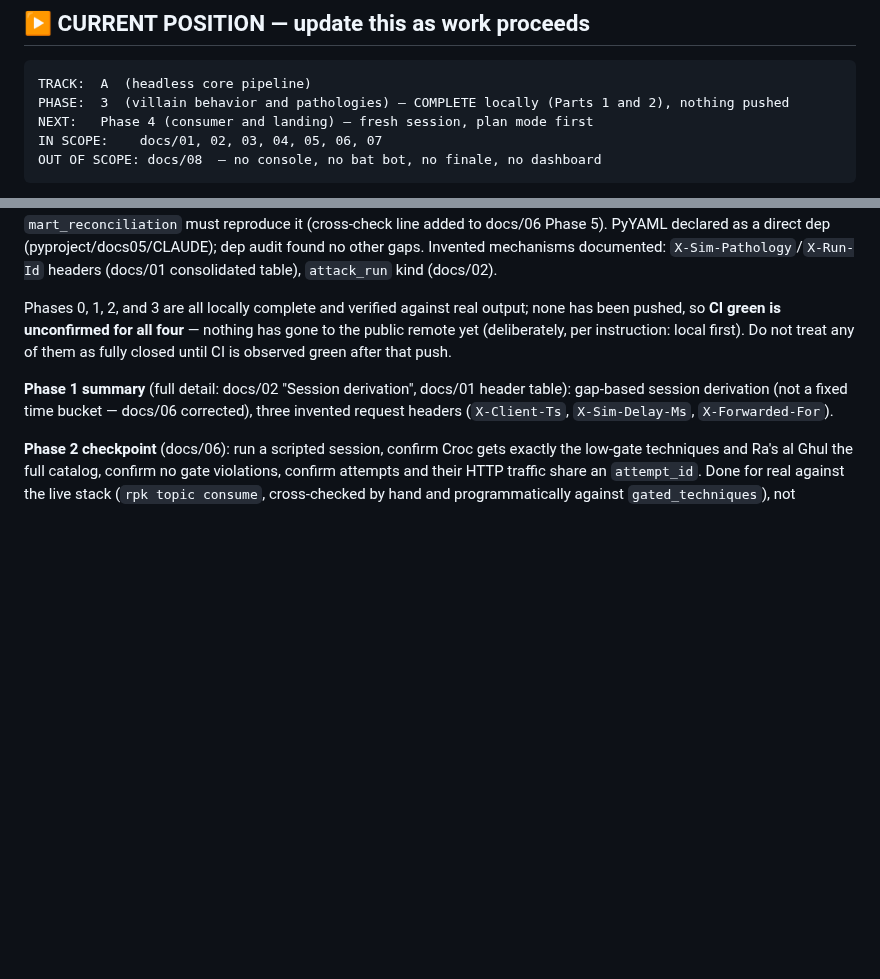
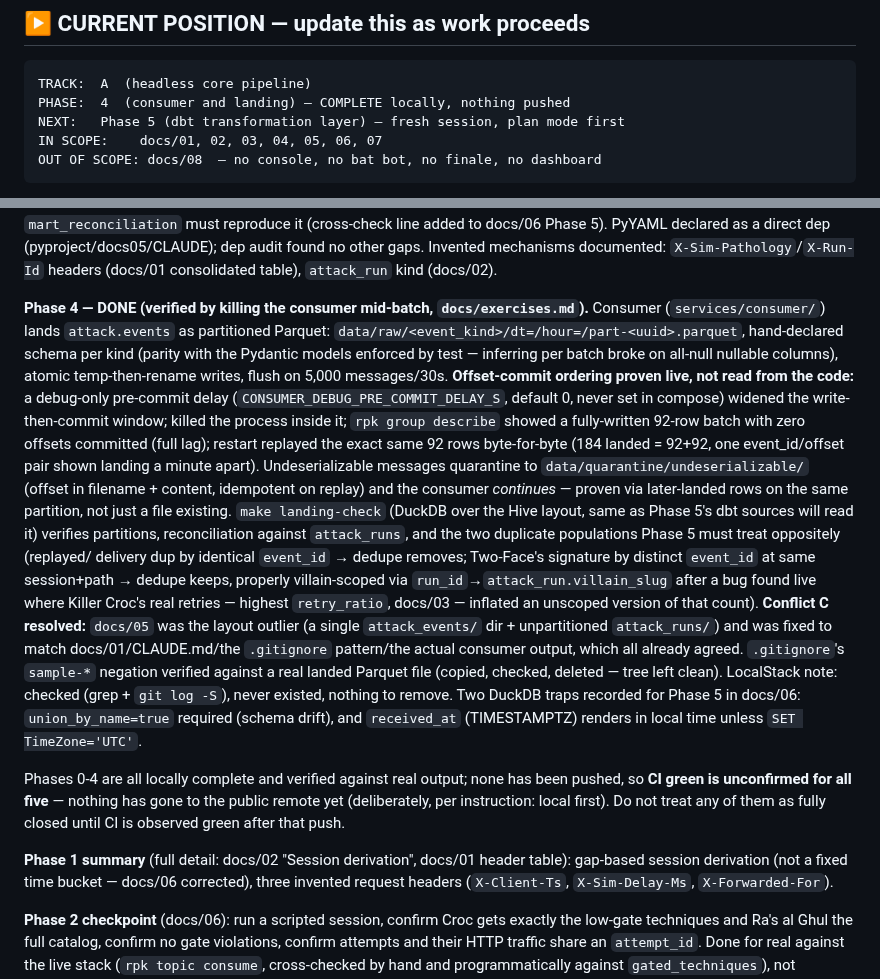
Before and after one commit to jivejong/JiveRepo, a Markdown page: Batcave_IDS/CLAUDE.md, 2 parts joined by grey strips. GitHub-like rendering; blank space fills up the shorter version.

Commit message:
Mark Phase 4 (consumer and landing) complete in CURRENT POSITION
Every checkpoint item verified against real output: offset-commit
ordering proven by killing the consumer mid-batch and reading rpk
group describe, not by reading the code; undeserializable survival
proven by later-landed rows on the same partition; the two duplicate
populations distinguished and villain-scoped; Conflict C resolved;
the .gitignore negation verified against a real Parquet file and left
clean; LocalStack checked and confirmed never to have existed.

NEXT is Phase 5 (dbt transformation layer).

````diff
--- a/Batcave_IDS/CLAUDE.md
+++ b/Batcave_IDS/CLAUDE.md
@@ -8,8 +8,8 @@ Context for Claude Code working in this repository.
 
 ```
 TRACK:  A  (headless core pipeline)
-PHASE:  3  (villain behavior and pathologies) — COMPLETE locally (Parts 1 and 2), nothing pushed
-NEXT:   Phase 4 (consumer and landing) — fresh session, plan mode first
+PHASE:  4  (consumer and landing) — COMPLETE locally, nothing pushed
+NEXT:   Phase 5 (dbt transformation layer) — fresh session, plan mode first
 IN SCOPE:    docs/01, 02, 03, 04, 05, 06, 07
 OUT OF SCOPE: docs/08  — no console, no bat bot, no finale, no dashboard
 ```
@@ -70,8 +70,33 @@ fixed). `attack_runs` published as a 5th `event_kind`, keyed by `run_id`, carryi
 dep audit found no other gaps. Invented mechanisms documented: `X-Sim-Pathology`/`X-Run-Id` headers
 (docs/01 consolidated table), `attack_run` kind (docs/02).
 
-Phases 0, 1, 2, and 3 are all locally complete and verified against real output; none has been
-pushed, so **CI green is unconfirmed for all four** — nothing has gone to the public remote yet
+**Phase 4 — DONE (verified by killing the consumer mid-batch, `docs/exercises.md`).** Consumer
+(`services/consumer/`) lands `attack.events` as partitioned Parquet:
+`data/raw/<event_kind>/dt=/hour=/part-<uuid>.parquet`, hand-declared schema per kind (parity with the
+Pydantic models enforced by test — inferring per batch broke on all-null nullable columns), atomic
+temp-then-rename writes, flush on 5,000 messages/30s. **Offset-commit ordering proven live, not read
+from the code:** a debug-only pre-commit delay (`CONSUMER_DEBUG_PRE_COMMIT_DELAY_S`, default 0, never
+set in compose) widened the write-then-commit window; killed the process inside it; `rpk group
+describe` showed a fully-written 92-row batch with zero offsets committed (full lag); restart replayed
+the exact same 92 rows byte-for-byte (184 landed = 92+92, one event_id/offset pair shown landing a
+minute apart). Undeserializable messages quarantine to `data/quarantine/undeserializable/`
+(offset in filename + content, idempotent on replay) and the consumer *continues* — proven via
+later-landed rows on the same partition, not just a file existing. `make landing-check` (DuckDB over
+the Hive layout, same as Phase 5's dbt sources will read it) verifies partitions, reconciliation
+against `attack_runs`, and the two duplicate populations Phase 5 must treat oppositely (replayed/
+delivery dup by identical `event_id` → dedupe removes; Two-Face's signature by distinct `event_id` at
+same session+path → dedupe keeps, properly villain-scoped via `run_id`→`attack_run.villain_slug` after
+a bug found live where Killer Croc's real retries — highest `retry_ratio`, docs/03 — inflated an
+unscoped version of that count). **Conflict C resolved:** `docs/05` was the layout outlier (a single
+`attack_events/` dir + unpartitioned `attack_runs/`) and was fixed to match docs/01/CLAUDE.md/the
+`.gitignore` pattern/the actual consumer output, which all already agreed. `.gitignore`'s
+`sample-*` negation verified against a real landed Parquet file (copied, checked, deleted — tree left
+clean). LocalStack note: checked (grep + `git log -S`), never existed, nothing to remove. Two DuckDB
+traps recorded for Phase 5 in docs/06: `union_by_name=true` required (schema drift), and
+`received_at` (TIMESTAMPTZ) renders in local time unless `SET TimeZone='UTC'`.
+
+Phases 0-4 are all locally complete and verified against real output; none has been
+pushed, so **CI green is unconfirmed for all five** — nothing has gone to the public remote yet
 (deliberately, per instruction: local first). Do not treat any of them as fully closed until CI is
 observed green after that push.
 
````
